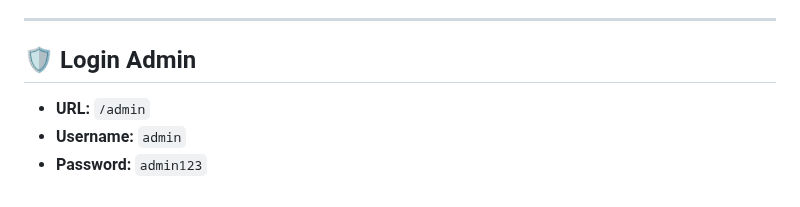
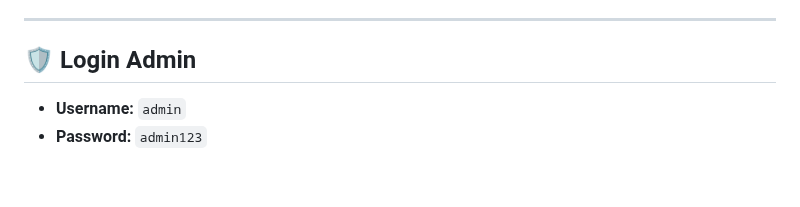
Before and after one commit to ahnafaliyyu/alamadventure, a Markdown page: README.md, the part around the change. Rendered like a GitHub page.

Commit message:
readme updte

```diff
--- a/README.md
+++ b/README.md
@@ -351,6 +351,5 @@ services:
 
 ## 🛡️ Login Admin
 
-  * **URL:** `/admin`
   * **Username:** `admin`
   * **Password:** `admin123`
```
